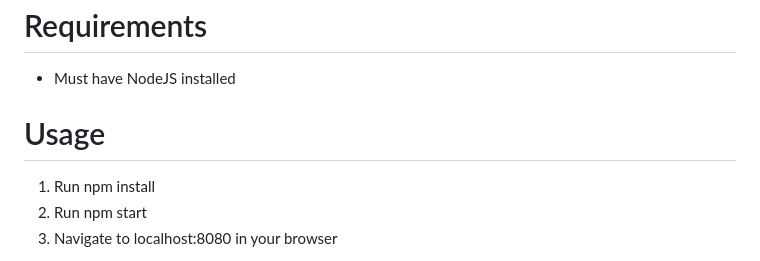
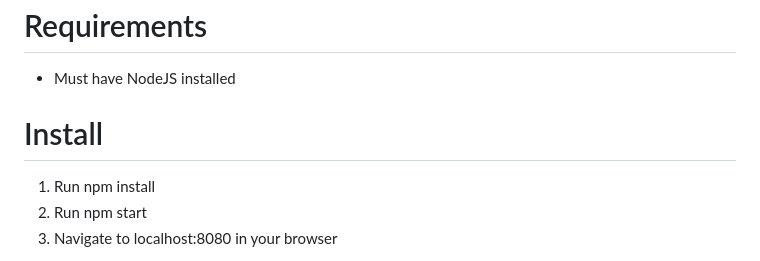
Before and after one commit to UP962500/up962500-wordle, a Markdown page: README.md, the part around the change. Drawn GitHub-style.

```diff
--- a/README.md
+++ b/README.md
@@ -61,7 +61,7 @@ A better version of the popular game known as "Wordle" created by me.
 
 - Must have NodeJS installed
 
-# Usage
+# Install
 
 1. Run npm install
 2. Run npm start
```
